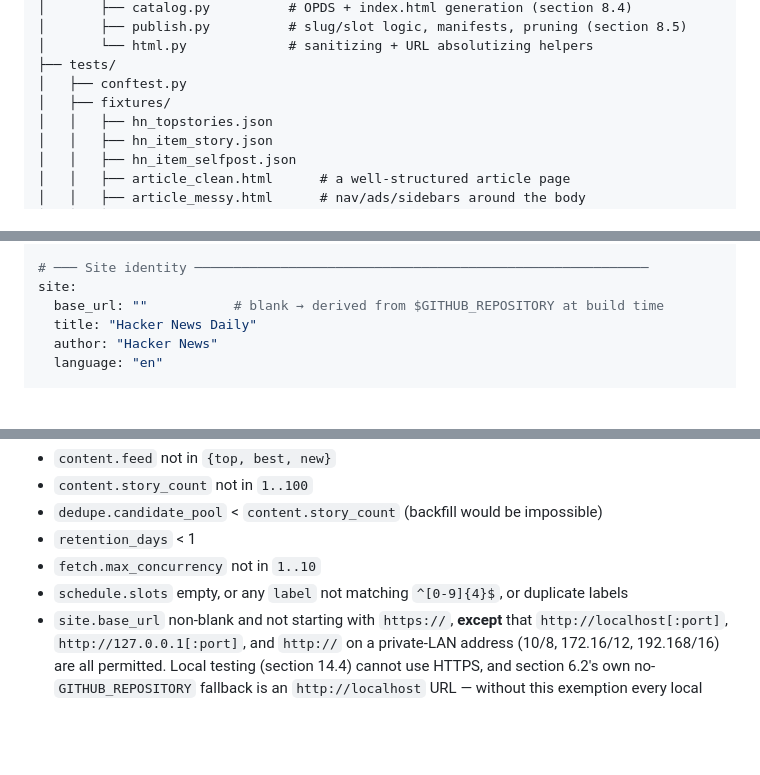
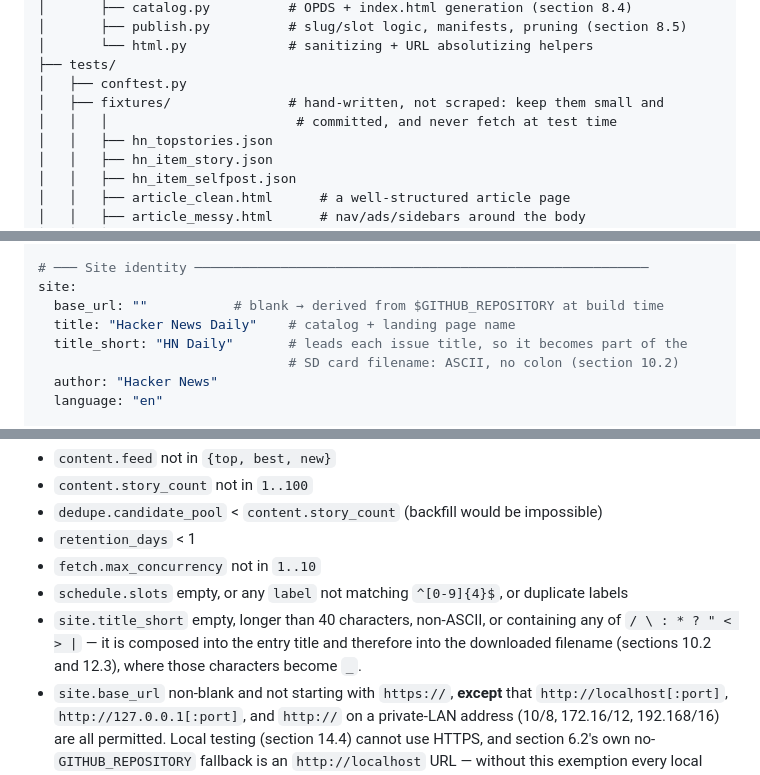
Before and after one commit to nfl-nzr/hackernews-opds-catalog, a Markdown page: SPEC.md, 3 parts joined by grey strips. Rendered like a GitHub page; blank space fills up the shorter version.

Commit message:
Add site.title_short to the config template it was already referenced from
The EPUB metadata rule introduced site.title_short without adding it to the
config schema, so an implementer would have hit an undefined key. Adds it to
the site block and validates it as ASCII, no filename-illegal characters,
since it is composed into the downloaded SD card filename.

Also notes that test fixtures are hand-written and committed, not scraped.

Co-Authored-By: Claude Opus 5 <noreply@anthropic.com>
Claude-Session: https://claude.ai/code/session_0136ULr8otrvSJRJrjkrn6kc

```diff
--- a/SPEC.md
+++ b/SPEC.md
@@ -140,7 +140,8 @@ Create exactly this structure.
 │       └── html.py             # sanitizing + URL absolutizing helpers
 ├── tests/
 │   ├── conftest.py
-│   ├── fixtures/
+│   ├── fixtures/               # hand-written, not scraped: keep them small and
+│   │   │                        # committed, and never fetch at test time
 │   │   ├── hn_topstories.json
 │   │   ├── hn_item_story.json
 │   │   ├── hn_item_selfpost.json
@@ -275,7 +276,9 @@ fetch:
 # ─── Site identity ──────────────────────────────────────────────────────────
 site:
   base_url: ""           # blank → derived from $GITHUB_REPOSITORY at build time
-  title: "Hacker News Daily"
+  title: "Hacker News Daily"    # catalog + landing page name
+  title_short: "HN Daily"       # leads each issue title, so it becomes part of the
+                                # SD card filename: ASCII, no colon (section 10.2)
   author: "Hacker News"
   language: "en"
 
@@ -304,6 +307,9 @@ key on any of these:
 - `retention_days` < 1
 - `fetch.max_concurrency` not in `1..10`
 - `schedule.slots` empty, or any `label` not matching `^[0-9]{4}$`, or duplicate labels
+- `site.title_short` empty, longer than 40 characters, non-ASCII, or containing any of
+  `/ \ : * ? " < > |` — it is composed into the entry title and therefore into the
+  downloaded filename (sections 10.2 and 12.3), where those characters become `_`.
 - `site.base_url` non-blank and not starting with `https://`, **except** that
   `http://localhost[:port]`, `http://127.0.0.1[:port]`, and `http://` on a private-LAN
   address (10/8, 172.16/12, 192.168/16) are all permitted. Local testing (section 14.4)
```
